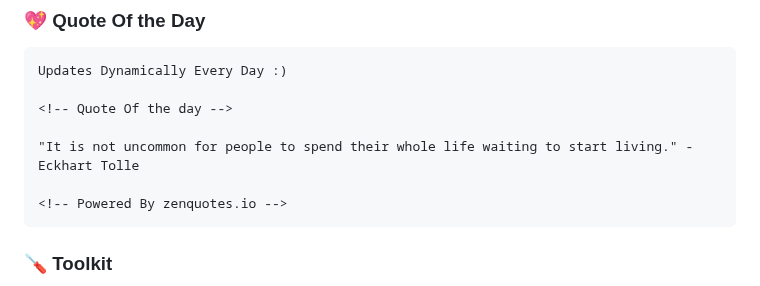
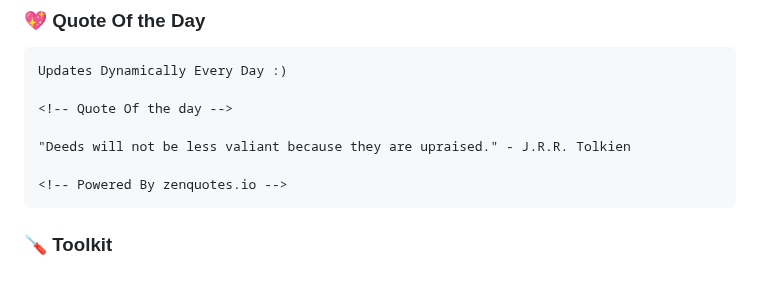
Before and after one commit to codeIntrovert/codeIntrovert, a Markdown page: README.md, the part around the change. GitHub-like rendering.

Commit message:
Update README with new quote

````diff
--- a/README.md
+++ b/README.md
@@ -40,7 +40,7 @@ Updates Dynamically Every Day :)
 
 <!-- Quote Of the day -->
 
-"It is not uncommon for people to spend their whole life waiting to start living." - Eckhart Tolle
+"Deeds will not be less valiant because they are upraised." - J.R.R. Tolkien
 
 <!-- Powered By zenquotes.io -->
 ```
````
